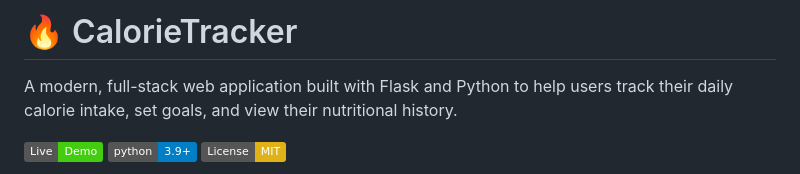
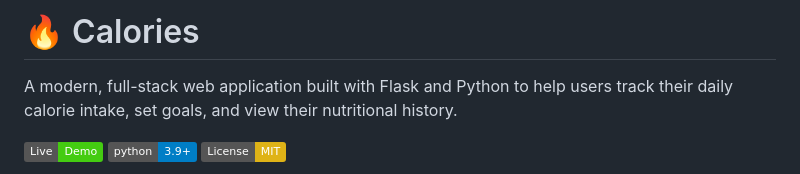
Before and after one commit to abdullahraja-rgb/Calories, a Markdown page: README.md, the part around the change. GitHub-like rendering; badges without logos.

```diff
--- a/README.md
+++ b/README.md
@@ -1,4 +1,5 @@
-# 🔥 CalorieTracker
+# 🔥 Calories
+
 
 A modern, full-stack web application built with Flask and Python to help users track their daily calorie intake, set goals, and view their nutritional history.
 
```
